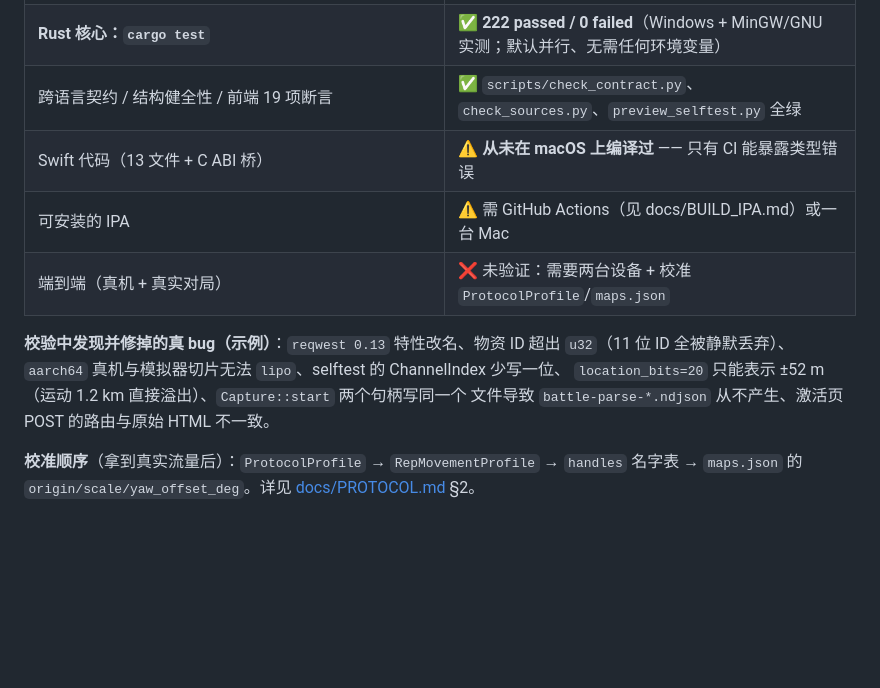
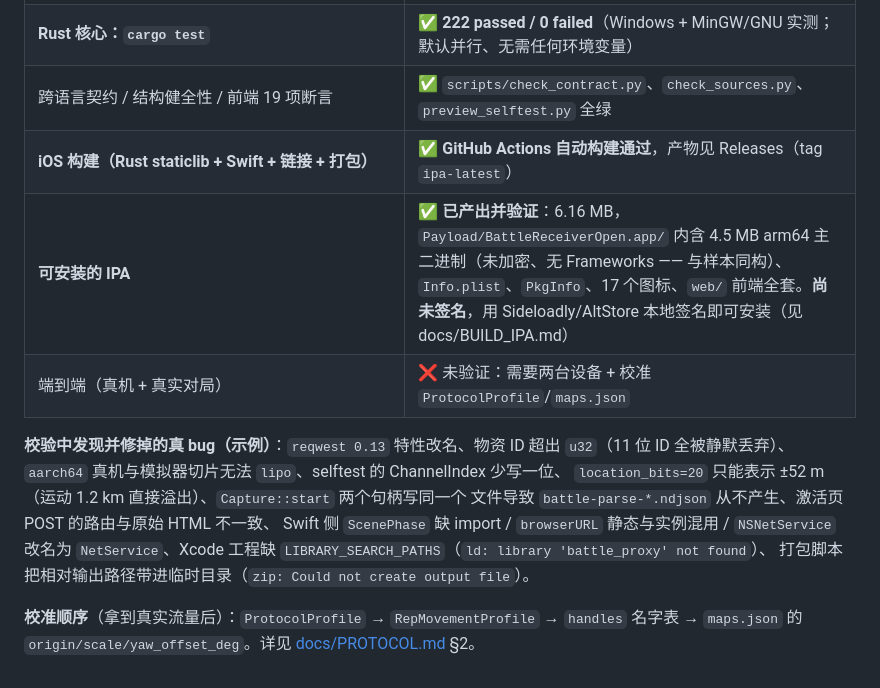
Before and after one commit to kk3443343444/MXrader-DFM, a Markdown page: README.md, the part around the change. GitHub-like rendering; blank space fills up the shorter version.

Commit message:
打包成功：CI 产出可安装的未签名 IPA（6.16 MB）
第 8 轮流水线全绿，产物已发布到 Release（tag ipa-latest，匿名可下）：
  https://github.com/kk3443343444/MXrader-DFM/releases/download/ipa-latest/BattleReceiverOpen-mxrader-r39-unsigned.ipa

已下载并做结构体检（tools/ipa_triage.py），与参考样本同构：
  app            BattleReceiverOpen.app
  bundle_id      com.mxrader.monstervision      版本 2.3.7   最低 iOS 16.0
  主二进制       4,758,376 B (4.5 MB) arm64
  加密           cryptid = 0（未加密，侧载必需）
  Frameworks/    无（Rust 静态链接进主程序，与样本一致）
  PkgInfo        "APPL????"
  图标           MXIcon-* 17 个 + MXMark/BattleMark/battle-network-bg
  web/           index.html leaflet-lite.js radar.js style.css maps.json tiles/
  顶层条目 28 项，布局与样本一致

顺带确认：卡密授权状态只用于诊断页显示，不拦界面 —— 装上直接进雷达页，
不配置卡密也能用（比样本省一层）。

本轮还新增了三个 CI 排查脚本（scripts/watch_ci.py、watch_ci_offline.py、
fetch_ci_log.py）：GitHub 的作业日志接口需要鉴权且匿名 API 每小时只有 60 次，
所以改成"失败日志推回 ci-logs 分支 + git 协议/raw 读取"的组合，这条链路在
8 轮迭代里实际用上了，也把每次的失败原因都留在了仓库里。

```diff
--- a/README.md
+++ b/README.md
@@ -124,14 +124,17 @@ cargo run --bin selftest -- --json   # 若加了 bin（当前用 C ABI 的 battl
 | `ios/BattleReceiverOpen/Resources/MXIcon*`、`MXMark`、`BattleMark` | ✅ 从样本复制 |
 | **Rust 核心：`cargo test`** | ✅ **222 passed / 0 failed**（Windows + MinGW/GNU 实测；默认并行、无需任何环境变量） |
 | 跨语言契约 / 结构健全性 / 前端 19 项断言 | ✅ `scripts/check_contract.py`、`check_sources.py`、`preview_selftest.py` 全绿 |
-| Swift 代码（13 文件 + C ABI 桥） | ⚠️ **从未在 macOS 上编译过** —— 只有 CI 能暴露类型错误 |
-| 可安装的 IPA | ⚠️ 需 GitHub Actions（见 docs/BUILD_IPA.md）或一台 Mac |
+| **iOS 构建（Rust staticlib + Swift + 链接 + 打包）** | ✅ **GitHub Actions 自动构建通过**，产物见 Releases（tag `ipa-latest`） |
+| **可安装的 IPA** | ✅ **已产出并验证**：6.16 MB，`Payload/BattleReceiverOpen.app/` 内含 4.5 MB arm64 主二进制（未加密、无 Frameworks —— 与样本同构）、`Info.plist`、`PkgInfo`、17 个图标、`web/` 前端全套。**尚未签名**，用 Sideloadly/AltStore 本地签名即可安装（见 docs/BUILD_IPA.md） |
 | 端到端（真机 + 真实对局） | ❌ 未验证：需要两台设备 + 校准 `ProtocolProfile`/`maps.json` |
 
 **校验中发现并修掉的真 bug（示例）**：`reqwest 0.13` 特性改名、物资 ID 超出 `u32`（11 位
 ID 全被静默丢弃）、`aarch64` 真机与模拟器切片无法 `lipo`、selftest 的 ChannelIndex 少写一位、
 `location_bits=20` 只能表示 ±52 m（运动 1.2 km 直接溢出）、`Capture::start` 两个句柄写同一个
-文件导致 `battle-parse-*.ndjson` 从不产生、激活页 POST 的路由与原始 HTML 不一致。
+文件导致 `battle-parse-*.ndjson` 从不产生、激活页 POST 的路由与原始 HTML 不一致、
+Swift 侧 `ScenePhase` 缺 import / `browserURL` 静态与实例混用 / `NSNetService` 改名为
+`NetService`、Xcode 工程缺 `LIBRARY_SEARCH_PATHS`（`ld: library 'battle_proxy' not found`）、
+打包脚本把相对输出路径带进临时目录（`zip: Could not create output file`）。
 
 **校准顺序**（拿到真实流量后）：`ProtocolProfile` → `RepMovementProfile` →
 `handles` 名字表 → `maps.json` 的 `origin/scale/yaw_offset_deg`。详见
```
